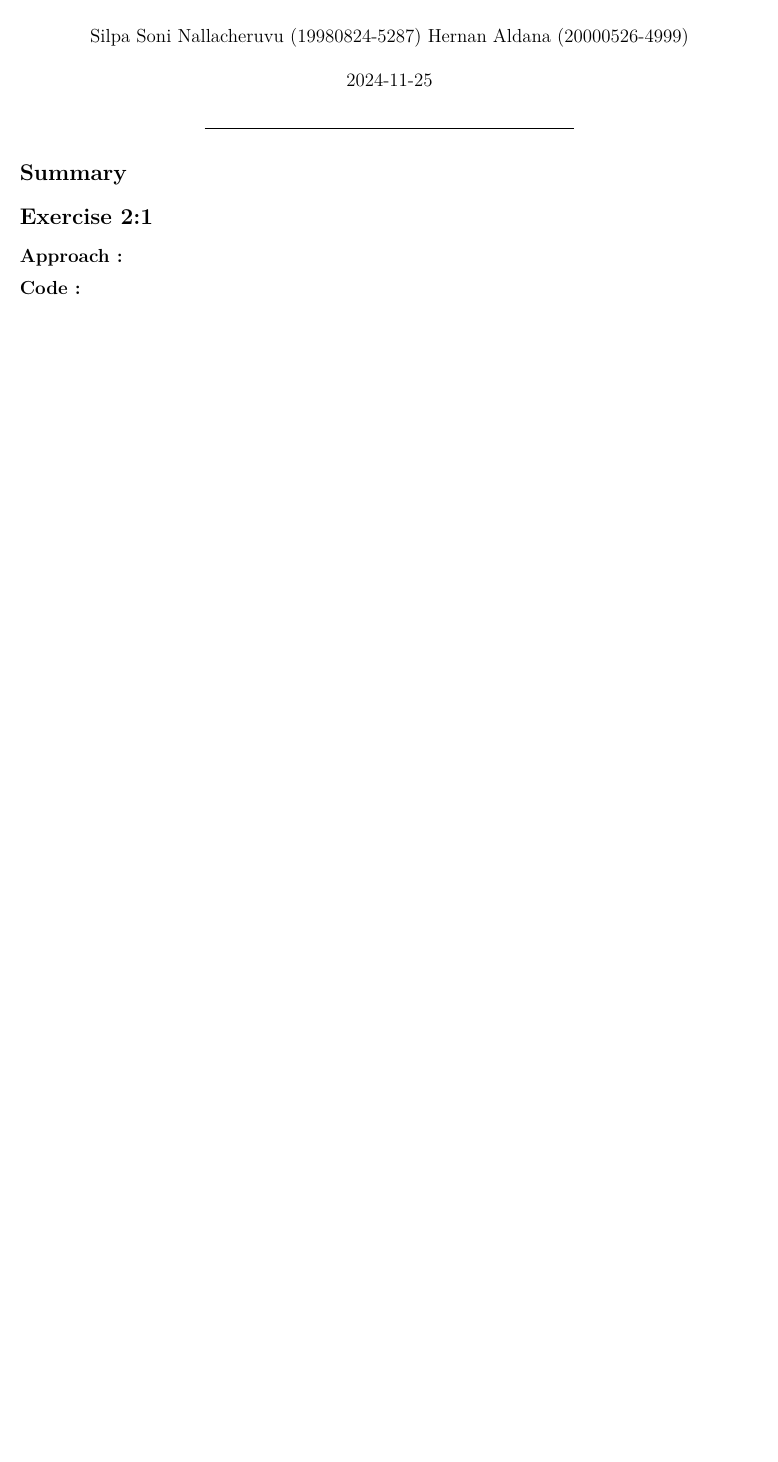
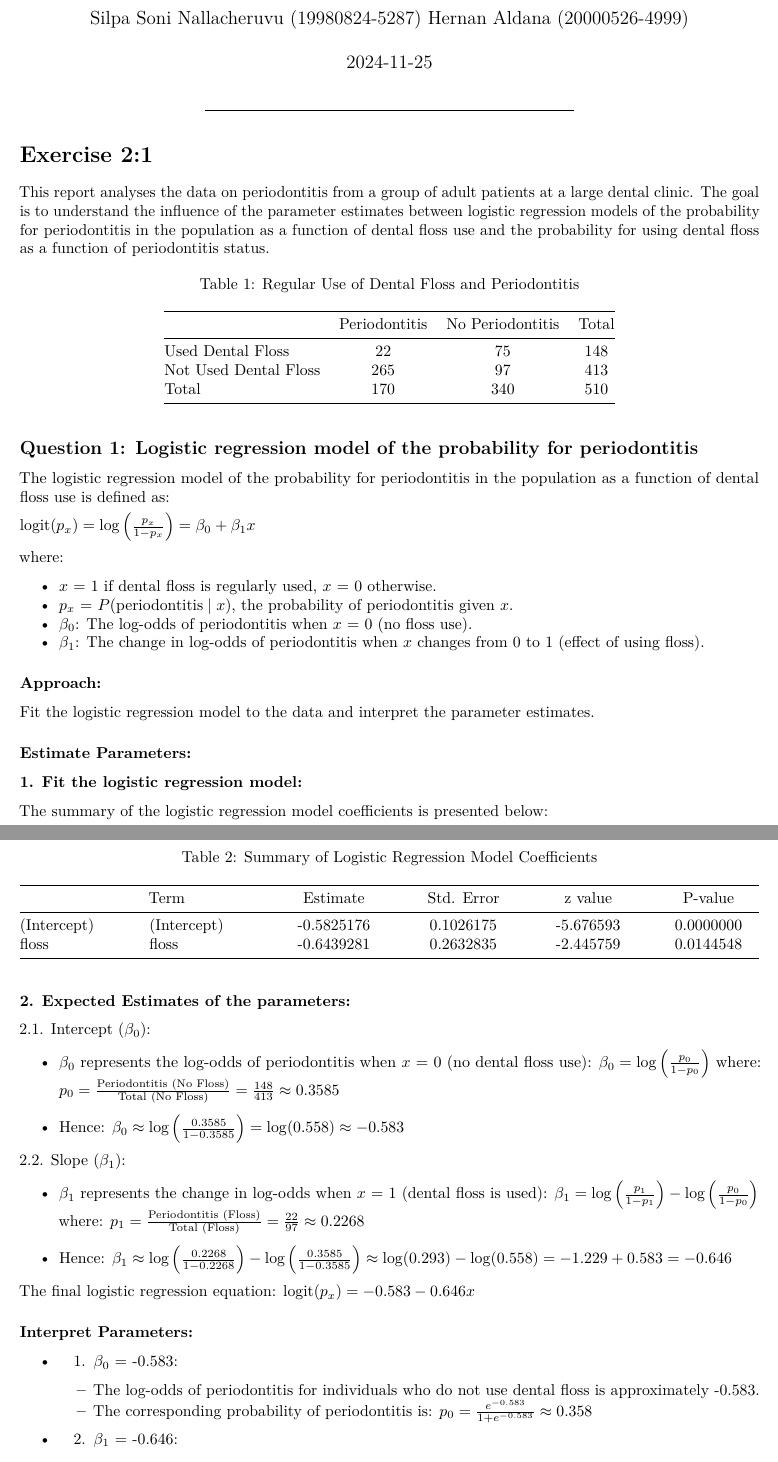
Before and after one commit to sil-pixel/MT5019, an R Markdown document (CA2/Assignment2.Rmd): part of the page before the commit and two parts of pages 1 and 2 of 3 after it, the two joined at a grey line, cut so that both start at the same text, the shorter picture padded with empty space. The pictures show the output file CA2/Assignment2.pdf that the author committed with the source.

Commit message:
question 1 of 2:1 done

````diff
--- a/CA2/Assignment2.Rmd
+++ b/CA2/Assignment2.Rmd
@@ -12,10 +13,9 @@ knitr::opts_chunk$set(echo = TRUE)
 
 ---
 
-# Summary
-
 # Exercise 2:1
 
-## Approach :
+This report analyses the data on periodontitis from a group of adult patients at a large dental clinic.
+The goal is to understand the influence of the parameter estimates between logistic regression models of the probability for periodontitis in the population as a function of dental floss use and the probability for using dental floss as a function of periodontitis status.
 
-## Code :
+```{r echo=FALSE, fig.align='center'}
@@ -21,0 +28,3 @@ knitr::opts_chunk$set(echo = TRUE)
+  dimnames = list(
+    `Dental Floss Use` = c("Used Dental Floss", "Not Used Dental Floss", "Total"), # Row names
+    `Periodontitis` = c("Periodontitis", "No Periodontitis", "Total")    # Column names
@@ -21,0 +39,32 @@ knitr::opts_chunk$set(echo = TRUE)
+  periodontitis_df,
+  caption = "Regular Use of Dental Floss and Periodontitis",
+  align = "c"
+)
+
+```
+
+## Question 1: Logistic regression model of the probability for periodontitis
+
+The logistic regression model of the probability for periodontitis in the population as a function of dental floss use is defined as:
+
+$\text{logit}(p_x) = \log\left(\frac{p_x}{1 - p_x}\right) = \beta_0 + \beta_1 x$
+
+where:
+
+- $x$ = 1 if dental floss is regularly used, $x$ = 0 otherwise.
+- $p_x$ = $P(\text{periodontitis} \mid x)$, the probability of periodontitis given $x$.
+- $\beta_0$: The log-odds of periodontitis when $x$ = 0 (no floss use).
+- $\beta_1$: The change in log-odds of periodontitis when $x$ changes from 0 to 1 (effect of using floss).
+
+### Approach:
+
+Fit the logistic regression model to the data and interpret the parameter estimates.
+
+### Estimate Parameters:
+
+**1. Fit the logistic regression model:**
+
+The summary of the logistic regression model coefficients is presented below:
+
+```{r echo=FALSE}
+# Prepare data
@@ -21,0 +77 @@ knitr::opts_chunk$set(echo = TRUE)
+# Logistic regression
@@ -21,0 +95,36 @@ knitr::opts_chunk$set(echo = TRUE)
+  coefficients_table,
+  caption = "Summary of Logistic Regression Model Coefficients",
+  align = c("l", "c", "c", "c", "c"),
+  col.names = c("Term", "Estimate", "Std. Error", "z value", "P-value")
+)
+```
+
+**2. Expected Estimates of the parameters:**
+
+2.1.	Intercept $(\beta_0)$:
+
+- $\beta_0$ represents the log-odds of periodontitis when $x$ = 0 (no dental floss use):
+    $\beta_0 = \log\left(\frac{p_0}{1 - p_0}\right)$ where:
+    $p_0 = \frac{\text{Periodontitis (No Floss)}}{\text{Total (No Floss)}} = \frac{148}{413} \approx 0.3585$
+
+- Hence: $\beta_0 \approx \log\left(\frac{0.3585}{1 - 0.3585}\right) = \log(0.558) \approx -0.583$
+
+2.2.	Slope $(\beta_1)$:
+
+- $\beta_1$ represents the change in log-odds when $x$ = 1 (dental floss is used):
+        $\beta_1 = \log\left(\frac{p_1}{1 - p_1}\right) - \log\left(\frac{p_0}{1 - p_0}\right)$ where:
+$p_1 = \frac{\text{Periodontitis (Floss)}}{\text{Total (Floss)}} = \frac{22}{97} \approx 0.2268$
+
+- Hence:
+      $\beta_1 \approx \log\left(\frac{0.2268}{1 - 0.2268}\right) - \log\left(\frac{0.3585}{1 - 0.3585}\right) \approx \log(0.293) - \log(0.558) = -1.229 + 0.583 = -0.646$
+
+The final logistic regression equation: $\text{logit}(p_x) = -0.583 - 0.646x$
+
+### Interpret Parameters:
+
+- 1.	$\beta_0$ = -0.583:
+  - The log-odds of periodontitis for individuals who do not use dental floss is approximately -0.583.
+  - The corresponding probability of periodontitis is:
+  $p_0 = \frac{e^{-0.583}}{1 + e^{-0.583}} \approx 0.358$
+
+- 2.	$\beta_1$ = -0.646:
````
Also changed, not shown: CA1/Assignment1.Rmd (+8 -8 lines), CA1/Assignment1.pdf, CA2/Assignment2.pdf, CA2/Assignment2.Rmd (68 more changed lines), 2 other files.
